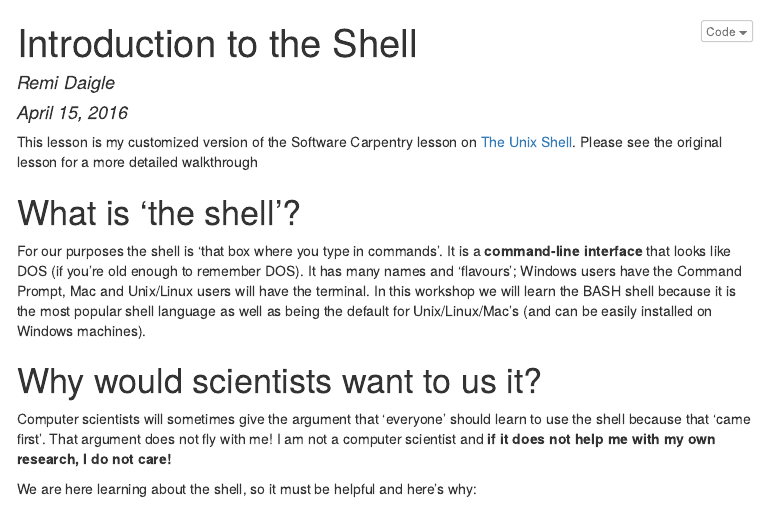
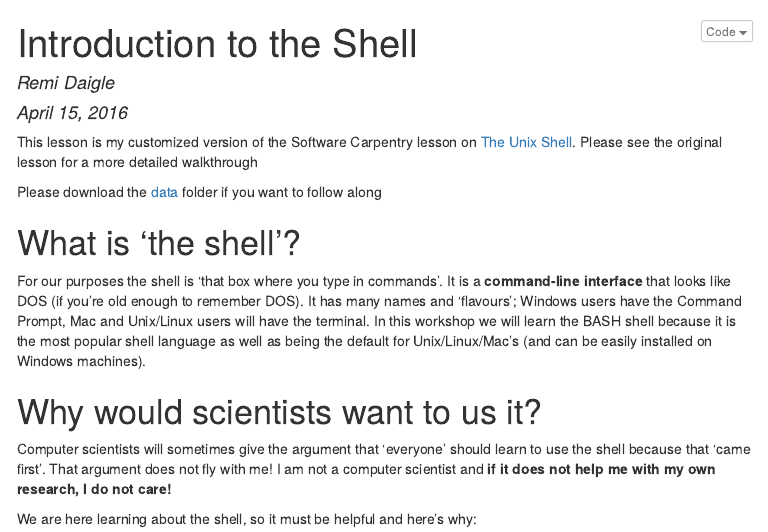
Before and after one commit to remi-daigle/shell, an R Markdown document (index.rmd): the page in a window 1100 px wide, from its top. The pictures show the output file index.html that the author committed with the source, opened offline; menus at the side of the page are left out.

Commit message:
update link to data

```diff
--- a/index.rmd
+++ b/index.rmd
@@ -10,6 +10,8 @@ output:
 ---
 
 This lesson is my customized version of the Software Carpentry lesson on [The Unix Shell](http://swcarpentry.github.io/shell-novice/). Please see the original lesson for a more detailed walkthrough
+
+Please download the [data](https://github.com/remi-daigle/shell/archive/gh-pages.zip) folder if you want to follow along
 
 # What is 'the shell'?
 For our purposes the shell is 'that box where you type in commands'. It is a **command-line interface** that looks like DOS (if you're old enough to remember DOS). It has many names and 'flavours'; Windows users have the Command Prompt, Mac and Unix/Linux users will have the terminal. In this workshop we will learn the BASH shell because it is the most popular shell language as well as being the default for Unix/Linux/Mac's (and can be easily installed on Windows machines).
```
Also changed, not shown: index.html.
